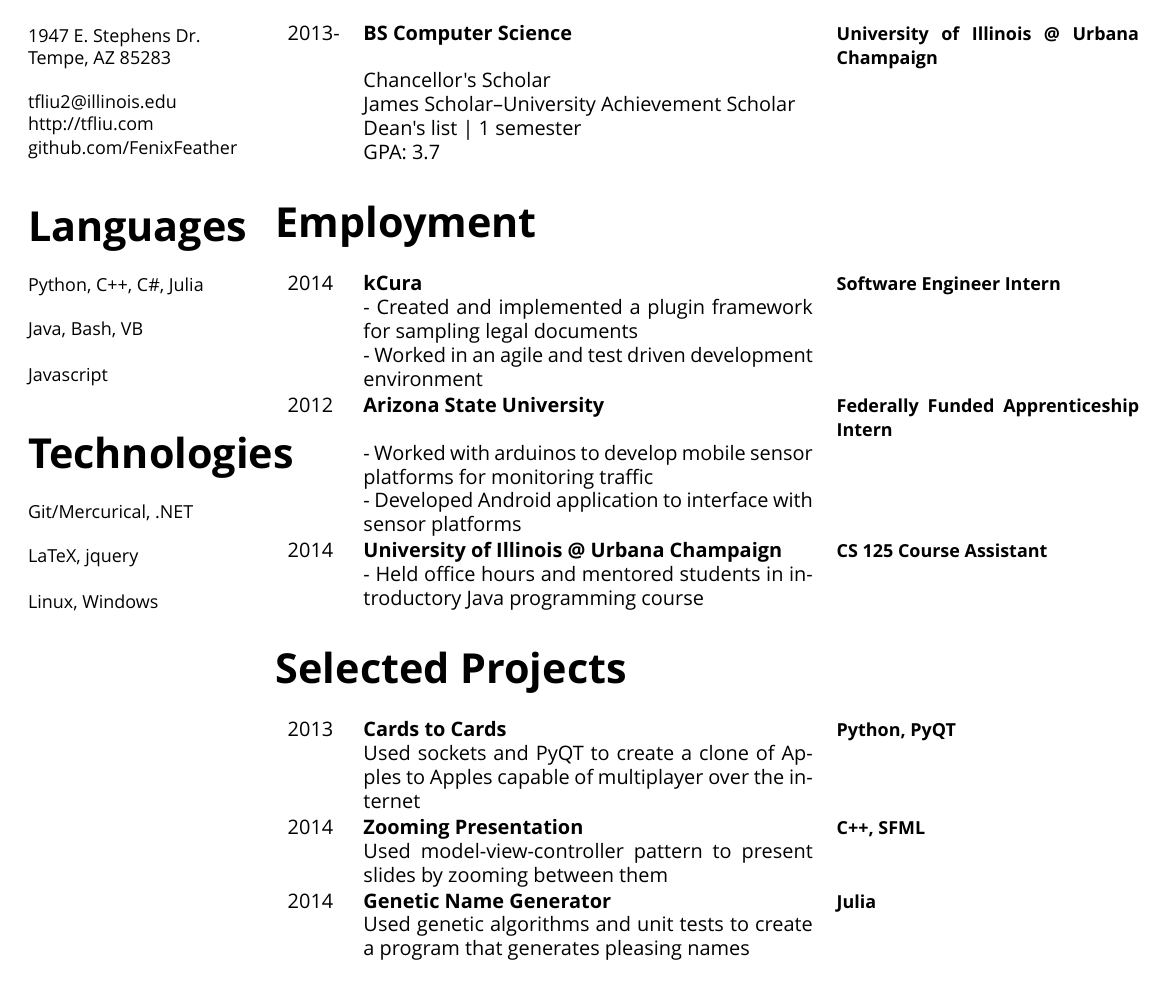
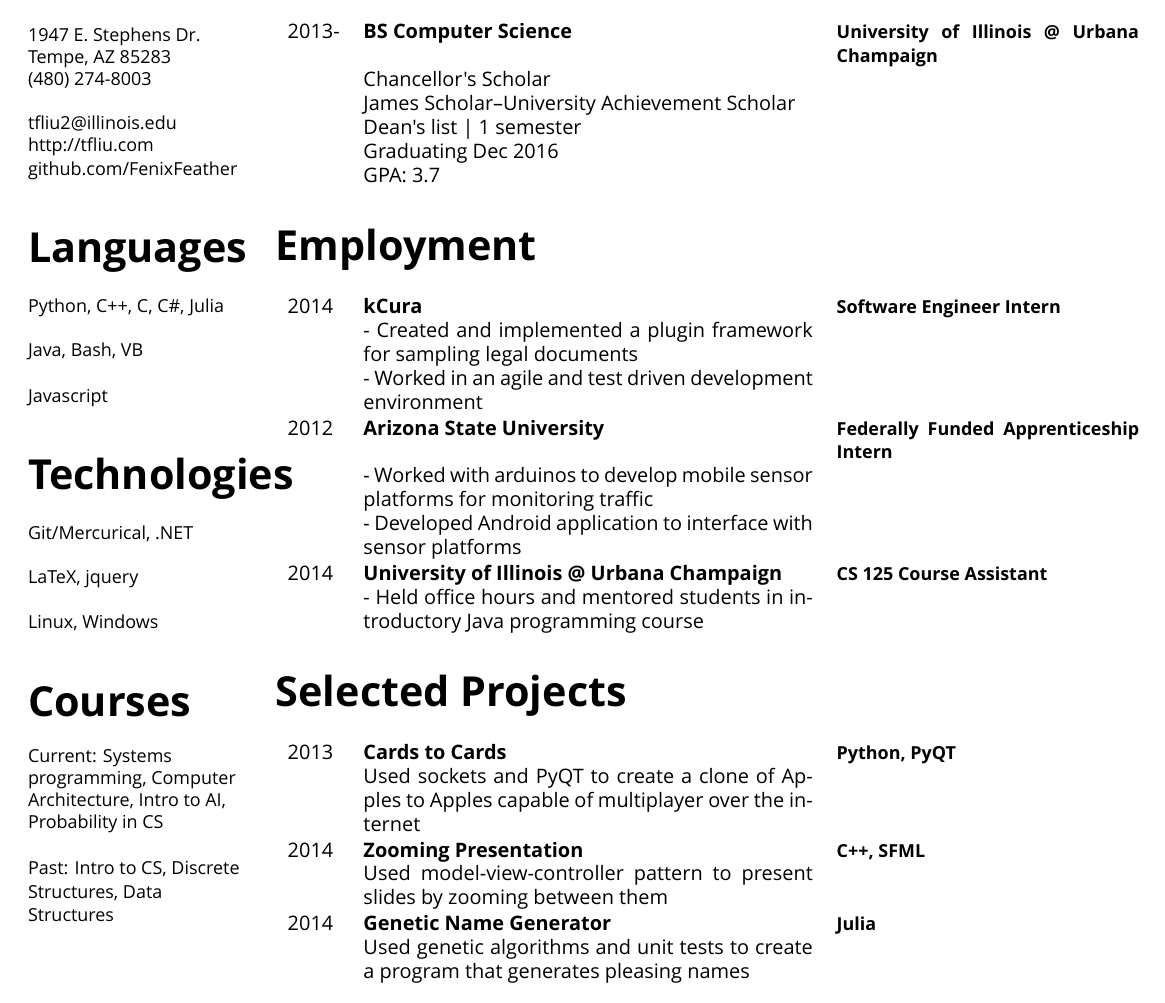
Before and after one commit to FenixFeather/resume, a LaTeX CV (resume.tex): part of the page, cut so that both start at the same text. Compiled offline with XeLaTeX; a missing font is replaced by an installed copy or a similar font.

Commit message:
Added phone number and minor updates

```diff
--- a/resume.tex
+++ b/resume.tex
@@ -3,7 +3,7 @@
 \usepackage{fontspec}
 \usepackage{tabularx}
 \setmainfont{Ubuntu Condensed}
-\usepackage[top=1in, bottom=1.5in, left=0.5in, right=0.5in]{geometry}
+\usepackage[top=0.7in, bottom=1.5in, left=0.5in, right=0.5in]{geometry}
 \newcolumntype{Z}{>{\raggedleft\let\newline\\\arraybackslash\hspace{0pt}}X}
 \begin{document}
 \pagestyle{empty}
@@ -12,7 +12,9 @@
   \section*{\bf \huge Contact}
 {\small 1947 E. Stephens Dr.
 
-Tempe, AZ 85283\\
+Tempe, AZ 85283
+
+(480) 274-8003\\
 ~\\
 tfliu2@illinois.edu
 
@@ -22,7 +24,7 @@
 }
   \section*{\huge Languages}
   \begin{flushleft}{\small
-      Python, C++, C\#, Julia\\
+      Python, C++, C, C\#, Julia\\
       ~\\
 Java, Bash, VB\\
       ~\\
@@ -37,6 +39,13 @@
       ~\\
 Linux, Windows
     }\end{flushleft}
+
+\section*{\huge Courses}
+  \begin{flushleft}{\small
+      Current: Systems programming, Computer Architecture, Intro to AI, Probability in CS\\
+      ~\\
+Past: Intro to CS, Discrete Structures, Data Structures
+    }\end{flushleft}
 \end{minipage}\hspace{0.5cm}
 \begin{minipage}[t][0em][t]{0.8\textwidth}
   \section*{\huge Education}
@@ -48,6 +57,8 @@
 James Scholar–University Achievement Scholar
 
 Dean's list | 1 semester
+
+Graduating Dec 2016
 
 GPA: 3.7} & \\
 \end{tabular}
```
Also changed, not shown: resume.yml (+14 -2 lines).
